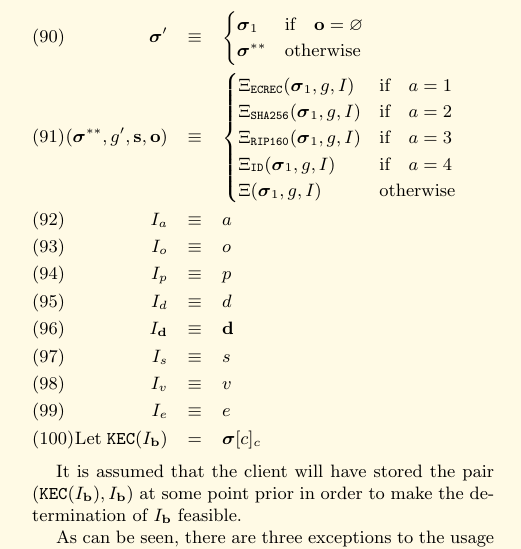
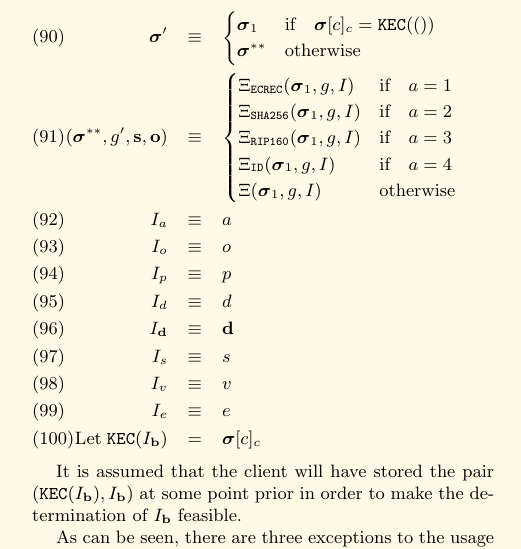
Before and after one commit to ethereum/yellowpaper, a LaTeX paper (Paper.tex): part of one column of page 9 of 29, cut so that both start at the same text. Compiled offline with pdfLaTeX.

Commit message:
message call to account with no code

```diff
--- a/Paper.tex
+++ b/Paper.tex
@@ -711,7 +711,7 @@ The account's associated code (identified as the fragment whose Keccak hash is $
 
 \begin{eqnarray}
 \boldsymbol{\sigma}' & \equiv & \begin{cases}
-\boldsymbol{\sigma}_1 & \text{if} \quad \mathbf{o} = \varnothing \\
+\boldsymbol{\sigma}_1 & \text{if} \quad \boldsymbol{\sigma}[c]_c = \mathtt{\tiny KEC}(()) \\
 \boldsymbol{\sigma}^{**} & \text{otherwise}
 \end{cases} \\
 (\boldsymbol{\sigma}^{**}, g', \mathbf{s}, \mathbf{o}) & \equiv & \begin{cases}
```
